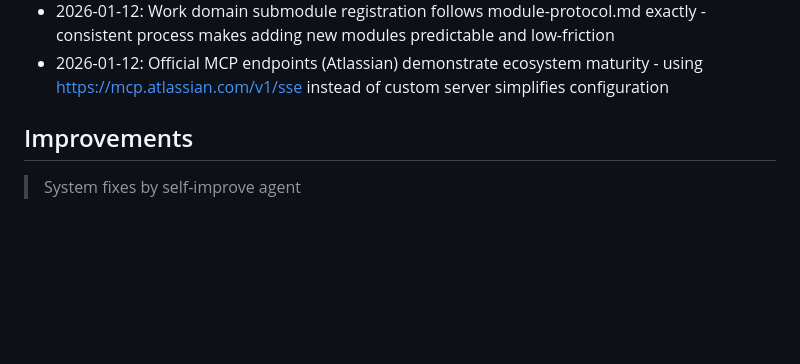
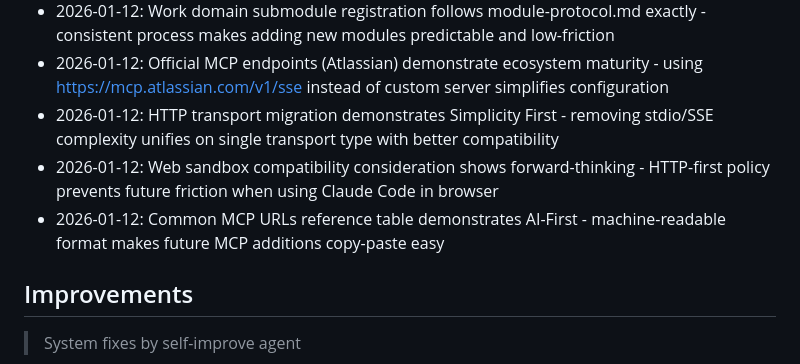
Before and after one commit to d0nghyun/neuron, a Markdown page: docs/retrospectives/UNRETROSPECTIVE.md, the part around the change. Rendered like a GitHub page; blank space fills up the shorter version.

Commit message:
docs: add release notes and retrospective for MCP changes
Co-Authored-By: Claude Opus 4.5 <noreply@anthropic.com>

```diff
--- a/docs/retrospectives/UNRETROSPECTIVE.md
+++ b/docs/retrospectives/UNRETROSPECTIVE.md
@@ -40,6 +40,9 @@
 - 2026-01-11: Flat structure + registry approach beats nested hierarchies for AI parsing - simple structure with metadata wins over complex directory organization
 - 2026-01-12: Work domain submodule registration follows module-protocol.md exactly - consistent process makes adding new modules predictable and low-friction
 - 2026-01-12: Official MCP endpoints (Atlassian) demonstrate ecosystem maturity - using https://mcp.atlassian.com/v1/sse instead of custom server simplifies configuration
+- 2026-01-12: HTTP transport migration demonstrates Simplicity First - removing stdio/SSE complexity unifies on single transport type with better compatibility
+- 2026-01-12: Web sandbox compatibility consideration shows forward-thinking - HTTP-first policy prevents future friction when using Claude Code in browser
+- 2026-01-12: Common MCP URLs reference table demonstrates AI-First - machine-readable format makes future MCP additions copy-paste easy
 
 ## Improvements
 
```
Also changed, not shown: docs/releasenotes/UNRELEASED.md (+4 -0 lines).
